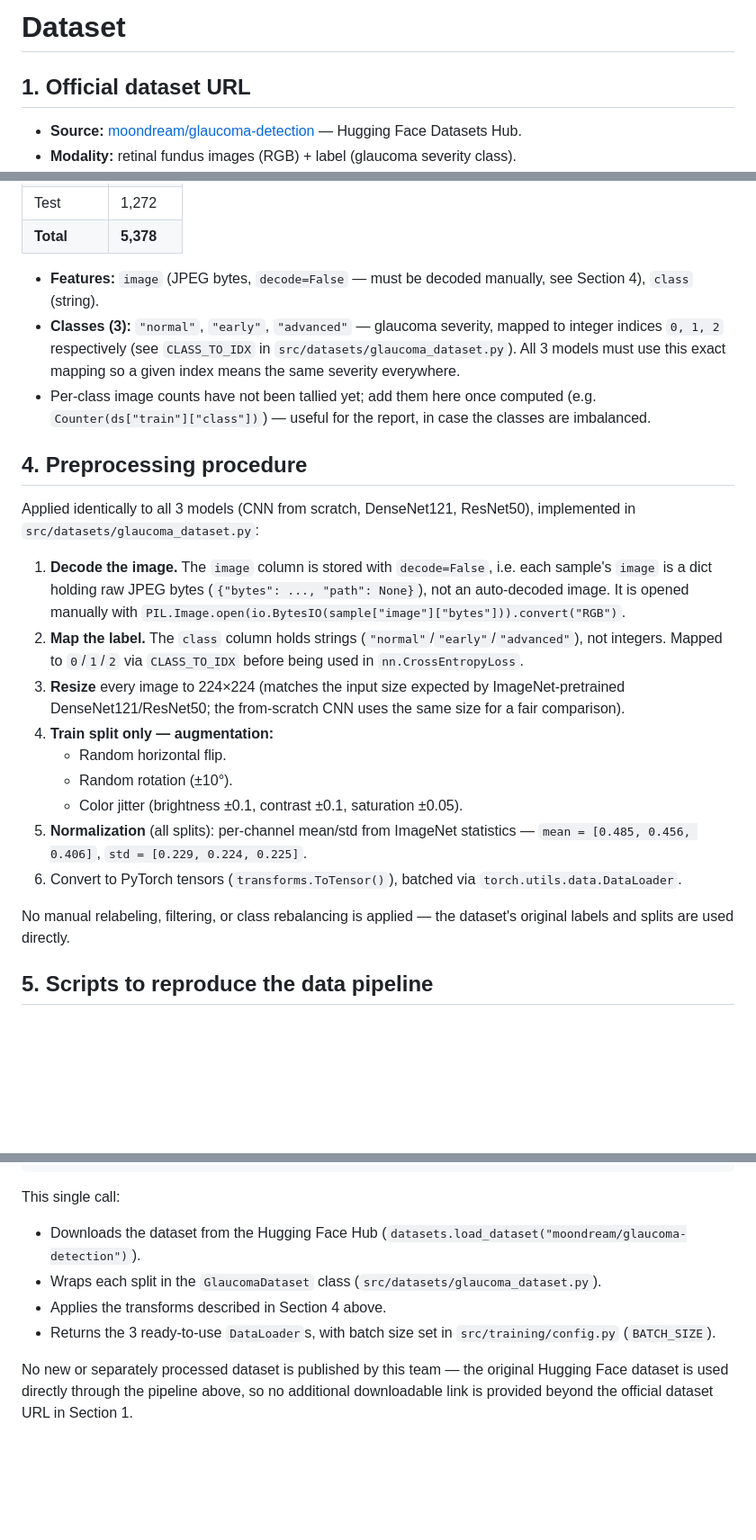
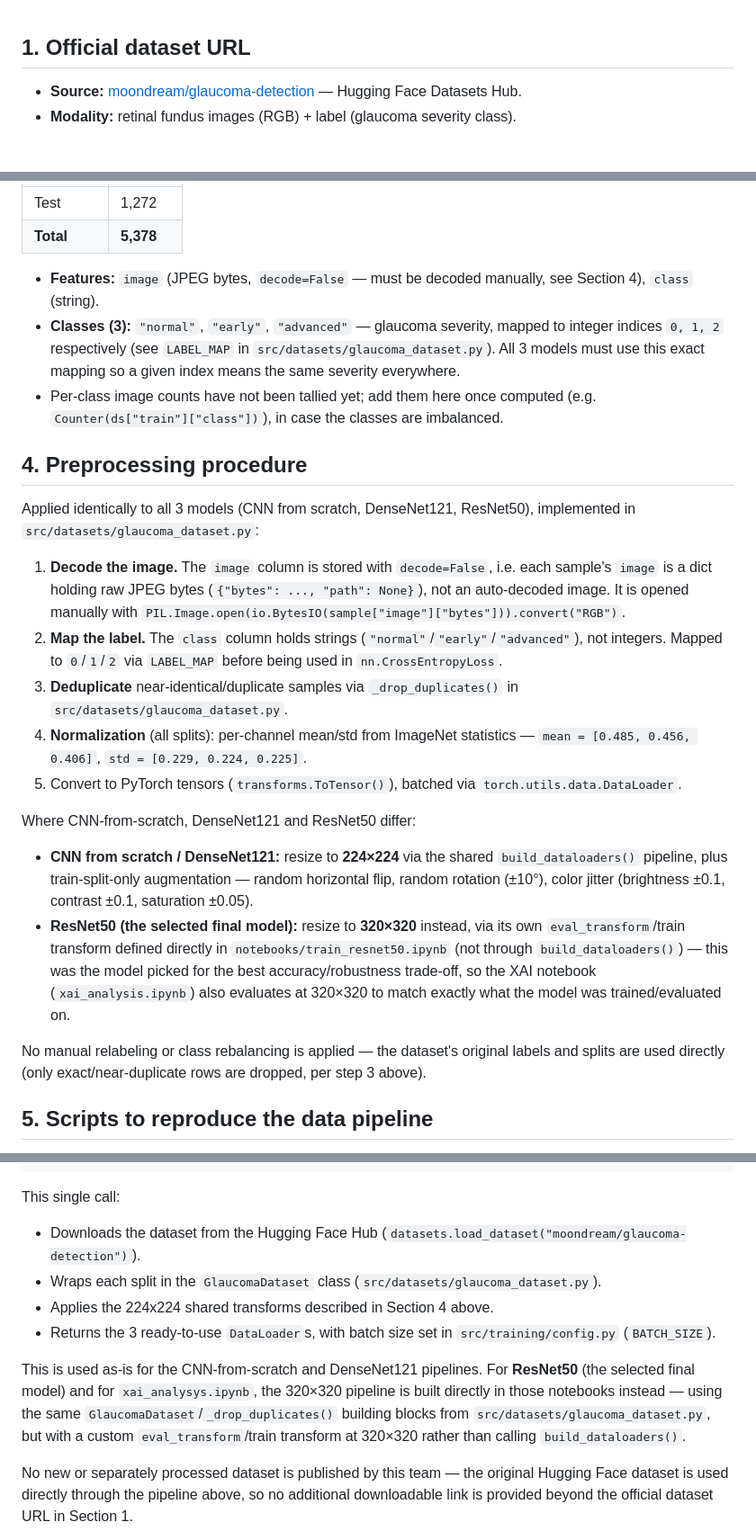
Before and after one commit to USTH-B3-Projects/DL2026-Group05-Project30, a Markdown page: DATA.md, 3 parts joined by grey strips. Shown at 90% size. GitHub-like rendering; blank space fills up the shorter version.

Commit message:
Revise dataset information and preprocessing steps
Updated dataset details and preprocessing steps in DATA.md, including changes to version date, label mapping, and added deduplication step.

```diff
--- a/DATA.md
+++ b/DATA.md
@@ -1,5 +1,3 @@
-# Dataset
-
 ## 1. Official dataset URL
 
 - **Source:** [moondream/glaucoma-detection](https://huggingface.co/datasets/moondream/glaucoma-detection) — Hugging Face Datasets Hub.
@@ -28,25 +26,26 @@ The dataset is pre-split by the authors into 3 subsets, used as-is (no re-splitt
 | **Total** | **5,378** |
 
 - **Features:** `image` (JPEG bytes, `decode=False` — must be decoded manually, see Section 4), `class` (string).
-- **Classes (3):** `"normal"`, `"early"`, `"advanced"` — glaucoma severity, mapped to integer indices `0, 1, 2` respectively (see `CLASS_TO_IDX` in `src/datasets/glaucoma_dataset.py`). All 3 models must use this exact mapping so a given index means the same severity everywhere.
-- Per-class image counts have not been tallied yet; add them here once computed (e.g. `Counter(ds["train"]["class"])`) — useful for the report, in case the classes are imbalanced.
+- **Classes (3):** `"normal"`, `"early"`, `"advanced"` — glaucoma severity, mapped to integer indices `0, 1, 2` respectively (see `LABEL_MAP` in `src/datasets/glaucoma_dataset.py`). All 3 models must use this exact mapping so a given index means the same severity everywhere.
+- Per-class image counts have not been tallied yet; add them here once computed (e.g. `Counter(ds["train"]["class"])`), in case the classes are imbalanced.
 
 ## 4. Preprocessing procedure
 
 Applied identically to all 3 models (CNN from scratch, DenseNet121, ResNet50), implemented in `src/datasets/glaucoma_dataset.py`:
 
 1. **Decode the image.** The `image` column is stored with `decode=False`, i.e. each sample's `image` is a dict holding raw JPEG bytes (`{"bytes": ..., "path": None}`), not an auto-decoded image. It is opened manually with `PIL.Image.open(io.BytesIO(sample["image"]["bytes"])).convert("RGB")`.
-2. **Map the label.** The `class` column holds strings (`"normal"`/`"early"`/`"advanced"`), not integers. Mapped to `0`/`1`/`2` via `CLASS_TO_IDX` before being used in `nn.CrossEntropyLoss`.
-3. **Resize** every image to 224×224 (matches the input size expected by ImageNet-pretrained DenseNet121/ResNet50; the from-scratch CNN uses the same size for a fair comparison).
-4. **Train split only — augmentation:**
-   - Random horizontal flip.
-   - Random rotation (±10°).
-   - Color jitter (brightness ±0.1, contrast ±0.1, saturation ±0.05).
-5. **Normalization** (all splits): per-channel mean/std from ImageNet statistics —
+2. **Map the label.** The `class` column holds strings (`"normal"`/`"early"`/`"advanced"`), not integers. Mapped to `0`/`1`/`2` via `LABEL_MAP` before being used in `nn.CrossEntropyLoss`.
+3. **Deduplicate** near-identical/duplicate samples via `_drop_duplicates()` in `src/datasets/glaucoma_dataset.py`.
+4. **Normalization** (all splits): per-channel mean/std from ImageNet statistics —
    `mean = [0.485, 0.456, 0.406]`, `std = [0.229, 0.224, 0.225]`.
-6. Convert to PyTorch tensors (`transforms.ToTensor()`), batched via `torch.utils.data.DataLoader`.
+5. Convert to PyTorch tensors (`transforms.ToTensor()`), batched via `torch.utils.data.DataLoader`.
 
-No manual relabeling, filtering, or class rebalancing is applied — the dataset's original labels and splits are used directly.
+Where CNN-from-scratch, DenseNet121 and ResNet50 differ:
+
+- **CNN from scratch / DenseNet121:** resize to **224×224** via the shared `build_dataloaders()` pipeline, plus train-split-only augmentation — random horizontal flip, random rotation (±10°), color jitter (brightness ±0.1, contrast ±0.1, saturation ±0.05).
+- **ResNet50 (the selected final model):** resize to **320×320** instead, via its own `eval_transform`/train transform defined directly in `notebooks/train_resnet50.ipynb` (not through `build_dataloaders()`) — this was the model picked for the best accuracy/robustness trade-off, so the XAI notebook (`xai_analysis.ipynb`) also evaluates at 320×320 to match exactly what the model was trained/evaluated on.
+
+No manual relabeling or class rebalancing is applied — the dataset's original labels and splits are used directly (only exact/near-duplicate rows are dropped, per step 3 above).
 
 ## 5. Scripts to reproduce the data pipeline
 
@@ -61,8 +60,10 @@ train_loader, val_loader, test_loader = build_dataloaders()
 This single call:
 - Downloads the dataset from the Hugging Face Hub (`datasets.load_dataset("moondream/glaucoma-detection")`).
 - Wraps each split in the `GlaucomaDataset` class (`src/datasets/glaucoma_dataset.py`).
-- Applies the transforms described in Section 4 above.
+- Applies the 224x224 shared transforms described in Section 4 above.
 - Returns the 3 ready-to-use `DataLoader`s, with batch size set in `src/training/config.py` (`BATCH_SIZE`).
+
+This is used as-is for the CNN-from-scratch and DenseNet121 pipelines. For **ResNet50** (the selected final model) and for `xai_analysys.ipynb`, the 320×320 pipeline is built directly in those notebooks instead — using the same `GlaucomaDataset`/`_drop_duplicates()` building blocks from `src/datasets/glaucoma_dataset.py`, but with a custom `eval_transform`/train transform at 320×320 rather than calling `build_dataloaders()`.
 
 No new or separately processed dataset is published by this team — the original Hugging Face dataset is used directly through the pipeline above, so no additional downloadable link is provided beyond the official dataset URL in Section 1.
 
```
Also changed, not shown: other parts of DATA.md (+2 -2 lines).
